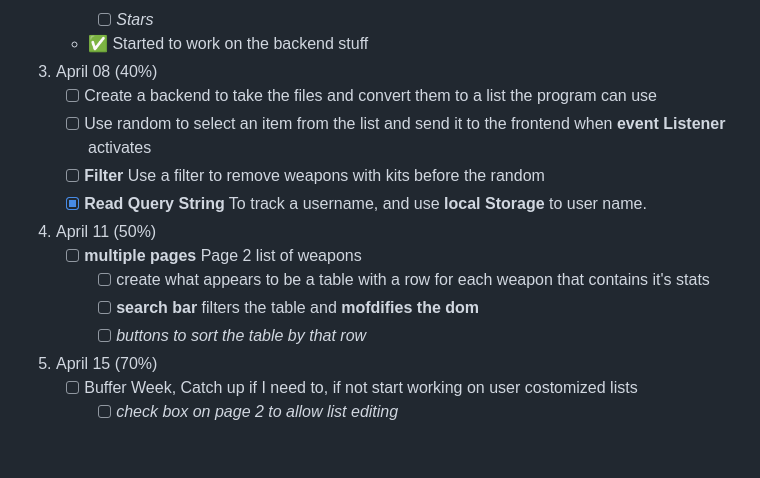
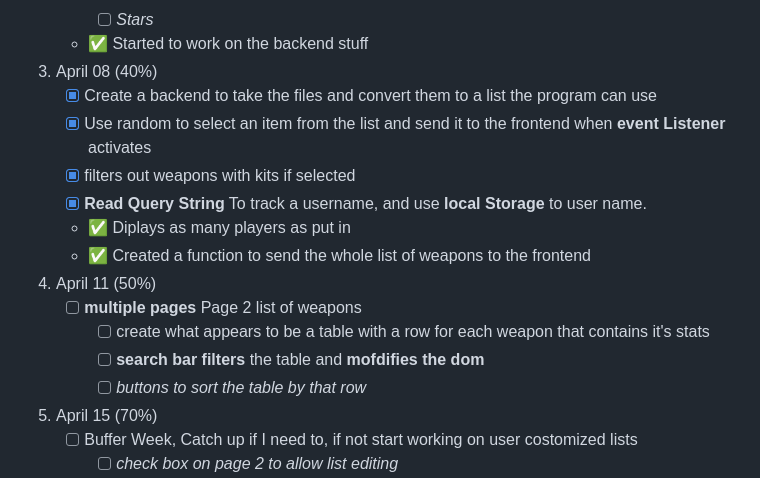
Before and after one commit to mickelsonSpring26/webintrofinal-Masterofart605, a Markdown page: README.md, the part around one of its changes. GitHub-like rendering; blank space fills up the shorter version.

```diff
--- a/README.md
+++ b/README.md
@@ -42,14 +42,16 @@ I'll be honest I have no Idea if this is a viable plan at all, but I as I get a
         - [ ] *Stars*
     - ✅ Started to work on the backend stuff
 3. April 08 (40%)
-    - [ ] Create a backend to take the files and convert them to a list the program can use
-    - [ ] Use random to select an item from the list and send it to the frontend when **event Listener** activates
-    - [ ] **Filter** Use a filter to remove weapons with kits before the random
+    - [x] Create a backend to take the files and convert them to a list the program can use
+    - [x] Use random to select an item from the list and send it to the frontend when **event Listener** activates
+    - [x] filters out weapons with kits if selected
     - [x] **Read Query String** To track a username, and use **local Storage** to user name.
+    - ✅ Diplays as many players as put in
+    - ✅ Created a function to send the whole list of weapons to the frontend
 4. April 11 (50%)
     - [ ] **multiple pages** Page 2 list of weapons
         - [ ] create what appears to be a table with a row for each weapon that contains it's stats
-        - [ ] **search bar** filters the table and **mofdifies the dom**
+        - [ ] **search bar** **filters** the table and **mofdifies the dom**
         - [ ] *buttons to sort the table by that row*
 5. April 15 (70%)
     - [ ] Buffer Week, Catch up if I need to, if not start working on user costomized lists
```
Also changed, not shown: other parts of README.md (+4 -4 lines).
